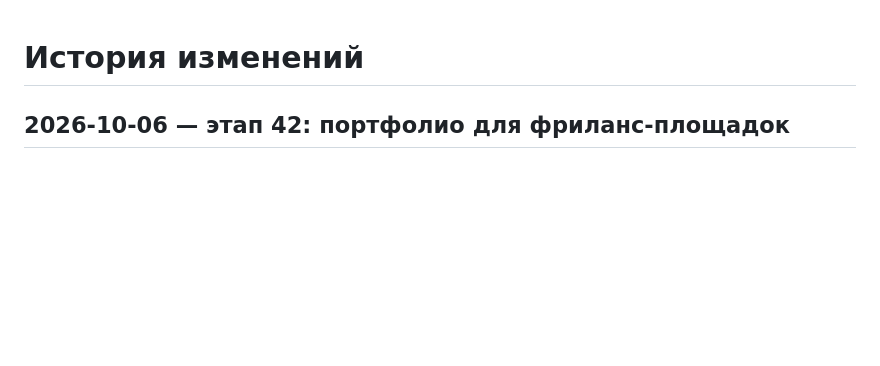
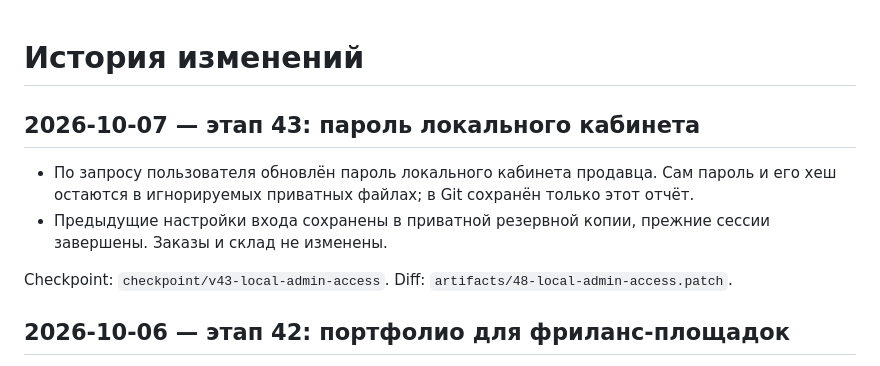
Before and after one commit to bkobetay/bey-perfume, a Markdown page: docs/CHANGELOG.md, the part around the change. GitHub-like rendering; blank space fills up the shorter version.

Commit message:
docs: record local admin credential update and login verification

```diff
--- a/docs/CHANGELOG.md
+++ b/docs/CHANGELOG.md
@@ -1,4 +1,11 @@
 # История изменений
+
+## 2026-10-07 — этап 43: пароль локального кабинета
+
+- По запросу пользователя обновлён пароль локального кабинета продавца. Сам пароль и его хеш остаются в игнорируемых приватных файлах; в Git сохранён только этот отчёт.
+- Предыдущие настройки входа сохранены в приватной резервной копии, прежние сессии завершены. Заказы и склад не изменены.
+
+Checkpoint: `checkpoint/v43-local-admin-access`. Diff: `artifacts/48-local-admin-access.patch`.
 
 ## 2026-10-06 — этап 42: портфолио для фриланс-площадок
 
```
Also changed, not shown: docs/QA.md (+8 -0 lines).
